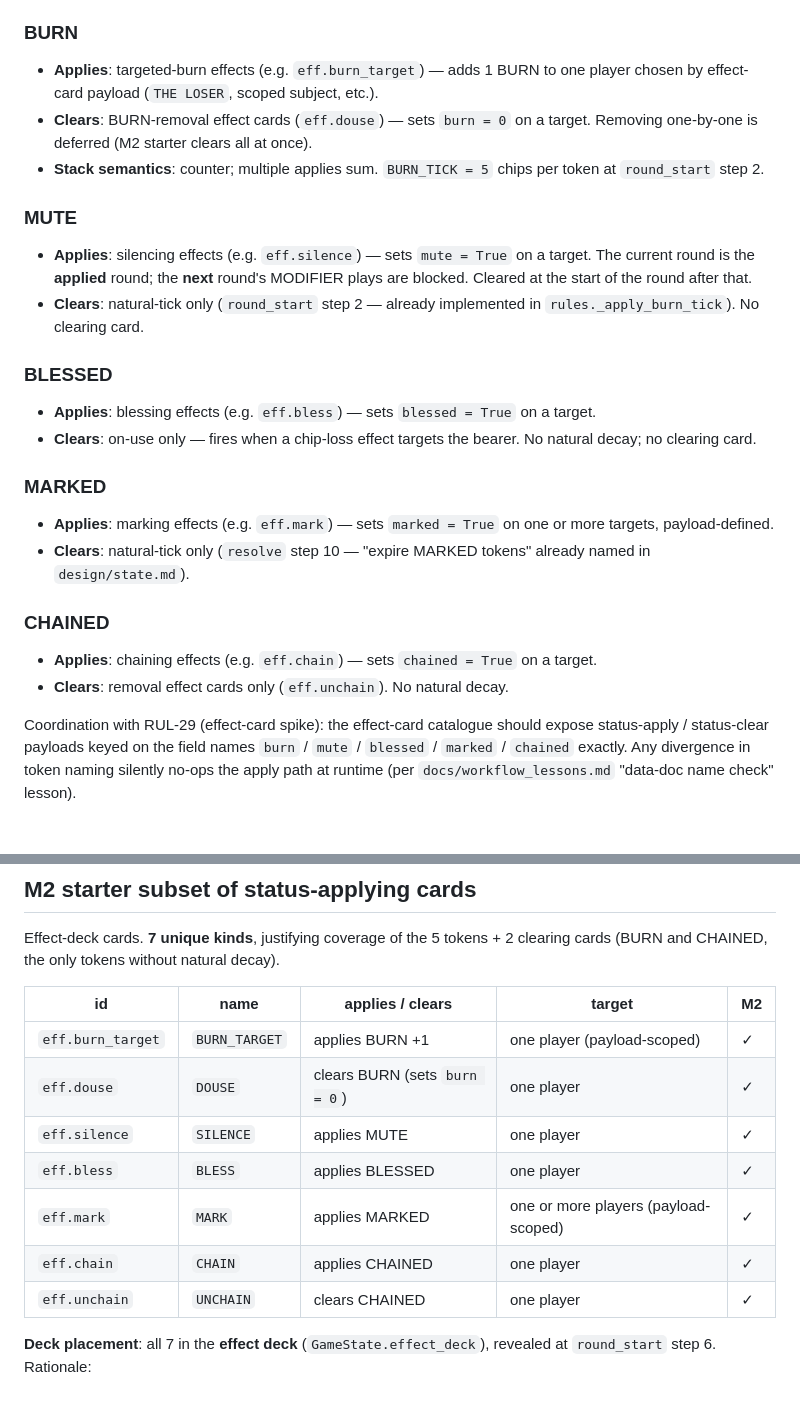
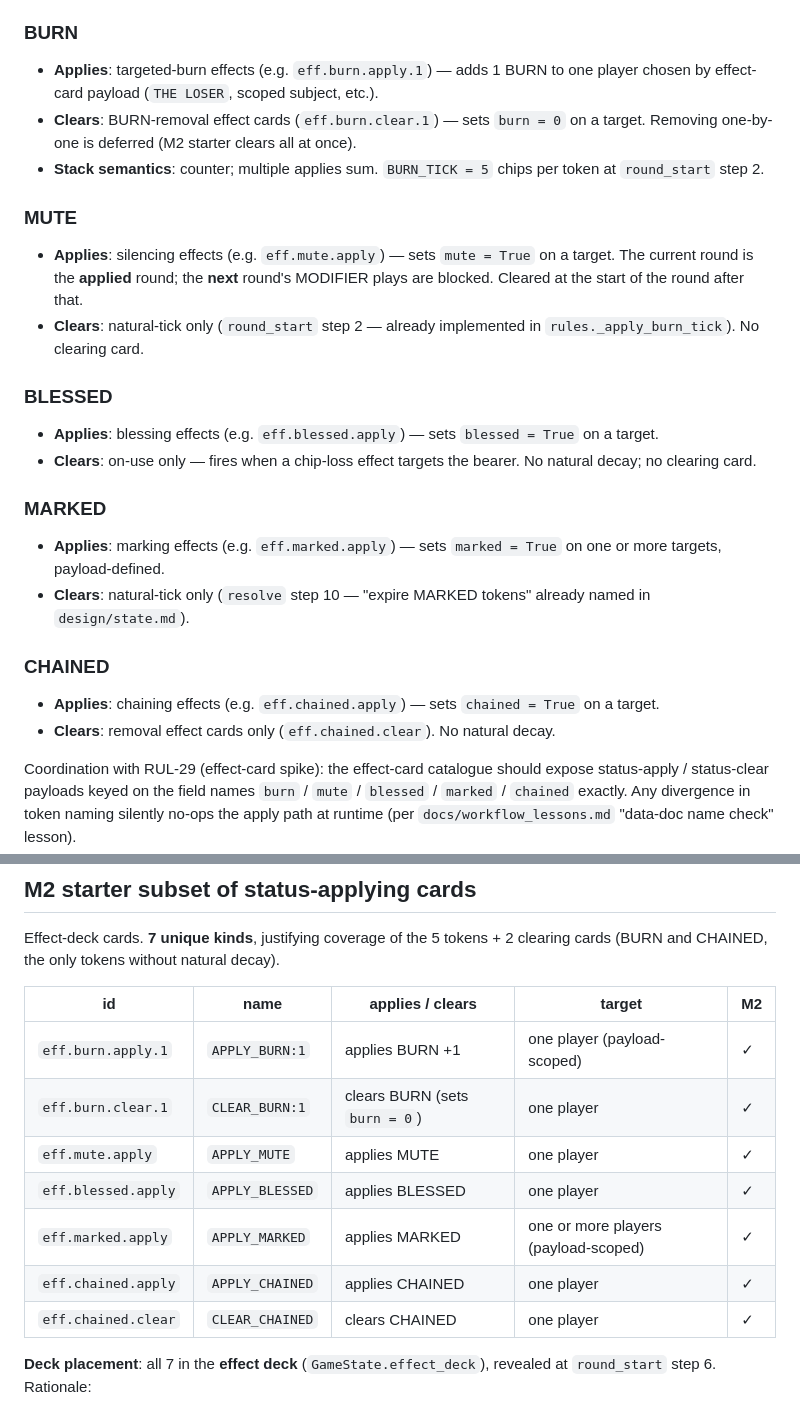
Before and after one commit to icfred/rulso, a Markdown page: design/status-tokens.md, 2 parts joined by grey strips. GitHub-like rendering; blank space fills up the shorter version.

Commit message:
RUL-23: index sweep + cross-spike ID alignment (RUL-21, RUL-26, RUL-29/30) (#29)
Per workflows/pr-merge.md step 7, orchestrator-owned sweep batched for
RUL-21 + RUL-26 merges:

docs/engine/readme.md:
- persistence.py: stub -> live (RUL-26 scaffolding)
- new test_persistence.py row (RUL-26)
- new test_m1_5_watchable.py row (RUL-21)
- header bumped

design/status-tokens.md:
- RUL-30 status-applying effect-card IDs aligned to RUL-29's
  eff.<status>.<verb>.[N] convention (eff.burn_target -> eff.burn.apply.1,
  eff.douse -> eff.burn.clear.1, eff.silence -> eff.mute.apply, etc).
  Per the cross-reference lesson dated 2026-05-09: RUL-29 owns effect-card
  ID conventions (effect deck is its domain); RUL-30 documents status
  semantics. RUL-29 is source of truth for IDs; RUL-30 amended to match.

```diff
--- a/design/status-tokens.md
+++ b/design/status-tokens.md
@@ -44,25 +44,25 @@ Only `burn` is countable. The others are toggles — re-applying a token already
 Status-applying cards live in the **effect deck** (revealed at `round_start` step 6 by `rules.enter_round_start`). Status-clearing cards also live in the effect deck. Status apply/clear is **never** wired through SUBJECT/NOUN/MODIFIER fragments and **never** through JOKERs — they are post-resolve effect-card payloads.
 
 ### BURN
-- **Applies**: targeted-burn effects (e.g. `eff.burn_target`) — adds 1 BURN to one player chosen by effect-card payload (`THE LOSER`, scoped subject, etc.).
-- **Clears**: BURN-removal effect cards (`eff.douse`) — sets `burn = 0` on a target. Removing one-by-one is deferred (M2 starter clears all at once).
+- **Applies**: targeted-burn effects (e.g. `eff.burn.apply.1`) — adds 1 BURN to one player chosen by effect-card payload (`THE LOSER`, scoped subject, etc.).
+- **Clears**: BURN-removal effect cards (`eff.burn.clear.1`) — sets `burn = 0` on a target. Removing one-by-one is deferred (M2 starter clears all at once).
 - **Stack semantics**: counter; multiple applies sum. `BURN_TICK = 5` chips per token at `round_start` step 2.
 
 ### MUTE
-- **Applies**: silencing effects (e.g. `eff.silence`) — sets `mute = True` on a target. The current round is the **applied** round; the **next** round's MODIFIER plays are blocked. Cleared at the start of the round after that.
+- **Applies**: silencing effects (e.g. `eff.mute.apply`) — sets `mute = True` on a target. The current round is the **applied** round; the **next** round's MODIFIER plays are blocked. Cleared at the start of the round after that.
 - **Clears**: natural-tick only (`round_start` step 2 — already implemented in `rules._apply_burn_tick`). No clearing card.
 
 ### BLESSED
-- **Applies**: blessing effects (e.g. `eff.bless`) — sets `blessed = True` on a target.
+- **Applies**: blessing effects (e.g. `eff.blessed.apply`) — sets `blessed = True` on a target.
 - **Clears**: on-use only — fires when a chip-loss effect targets the bearer. No natural decay; no clearing card.
 
 ### MARKED
-- **Applies**: marking effects (e.g. `eff.mark`) — sets `marked = True` on one or more targets, payload-defined.
+- **Applies**: marking effects (e.g. `eff.marked.apply`) — sets `marked = True` on one or more targets, payload-defined.
 - **Clears**: natural-tick only (`resolve` step 10 — "expire MARKED tokens" already named in `design/state.md`).
 
 ### CHAINED
-- **Applies**: chaining effects (e.g. `eff.chain`) — sets `chained = True` on a target.
-- **Clears**: removal effect cards only (`eff.unchain`). No natural decay.
+- **Applies**: chaining effects (e.g. `eff.chained.apply`) — sets `chained = True` on a target.
+- **Clears**: removal effect cards only (`eff.chained.clear`). No natural decay.
 
 Coordination with RUL-29 (effect-card spike): the effect-card catalogue should expose status-apply / status-clear payloads keyed on the field names `burn` / `mute` / `blessed` / `marked` / `chained` exactly. Any divergence in token naming silently no-ops the apply path at runtime (per `docs/workflow_lessons.md` "data-doc name check" lesson).
 
@@ -145,13 +145,13 @@ Effect-deck cards. **7 unique kinds**, justifying coverage of the 5 tokens + 2 c
 
 | id | name | applies / clears | target | M2 |
 |---|---|---|---|---|
-| `eff.burn_target` | `BURN_TARGET` | applies BURN +1 | one player (payload-scoped) | ✓ |
-| `eff.douse` | `DOUSE` | clears BURN (sets `burn = 0`) | one player | ✓ |
-| `eff.silence` | `SILENCE` | applies MUTE | one player | ✓ |
-| `eff.bless` | `BLESS` | applies BLESSED | one player | ✓ |
-| `eff.mark` | `MARK` | applies MARKED | one or more players (payload-scoped) | ✓ |
-| `eff.chain` | `CHAIN` | applies CHAINED | one player | ✓ |
-| `eff.unchain` | `UNCHAIN` | clears CHAINED | one player | ✓ |
+| `eff.burn.apply.1` | `APPLY_BURN:1` | applies BURN +1 | one player (payload-scoped) | ✓ |
+| `eff.burn.clear.1` | `CLEAR_BURN:1` | clears BURN (sets `burn = 0`) | one player | ✓ |
+| `eff.mute.apply` | `APPLY_MUTE` | applies MUTE | one player | ✓ |
+| `eff.blessed.apply` | `APPLY_BLESSED` | applies BLESSED | one player | ✓ |
+| `eff.marked.apply` | `APPLY_MARKED` | applies MARKED | one or more players (payload-scoped) | ✓ |
+| `eff.chained.apply` | `APPLY_CHAINED` | applies CHAINED | one player | ✓ |
+| `eff.chained.clear` | `CLEAR_CHAINED` | clears CHAINED | one player | ✓ |
 
 **Deck placement**: all 7 in the **effect deck** (`GameState.effect_deck`), revealed at `round_start` step 6. Rationale:
 - Effect cards land alongside the active rule and modify its outcome — status apply is the natural fit.
```
Also changed, not shown: docs/engine/readme.md (+4 -2 lines).
